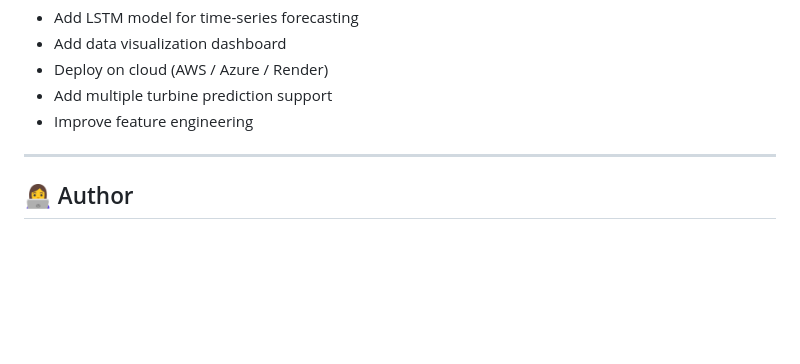
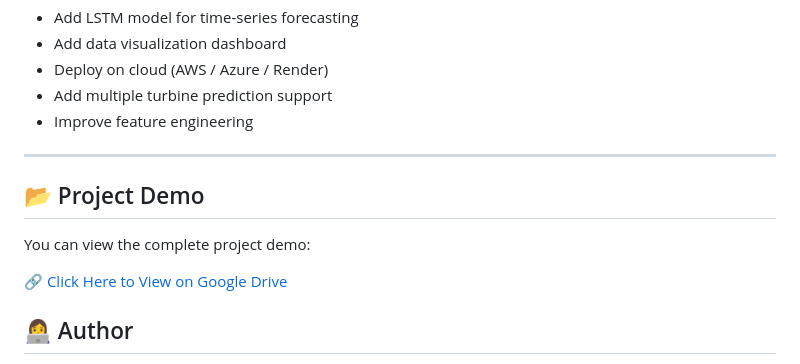
Before and after one commit to TanyaCoder-27/Weather-Based-Prediction-Of-Wind-Turbine-Energy, a Markdown page: README.md, the part around the change. GitHub-like rendering; blank space fills up the shorter version.

```diff
--- a/README.md
+++ b/README.md
@@ -232,6 +232,12 @@ This will generate/update the `power_prediction.sav` file.
 
 ---
 
+## 📂 Project Demo
+
+You can view the complete project demo:
+
+🔗 [Click Here to View on Google Drive](https://drive.google.com/file/d/10CA2H_psp2Wf66pTdh6i-GOLNXWpD_VI/view?usp=sharing)
+
 ## 👩‍💻 Author
 
 Tanya Coder
```
